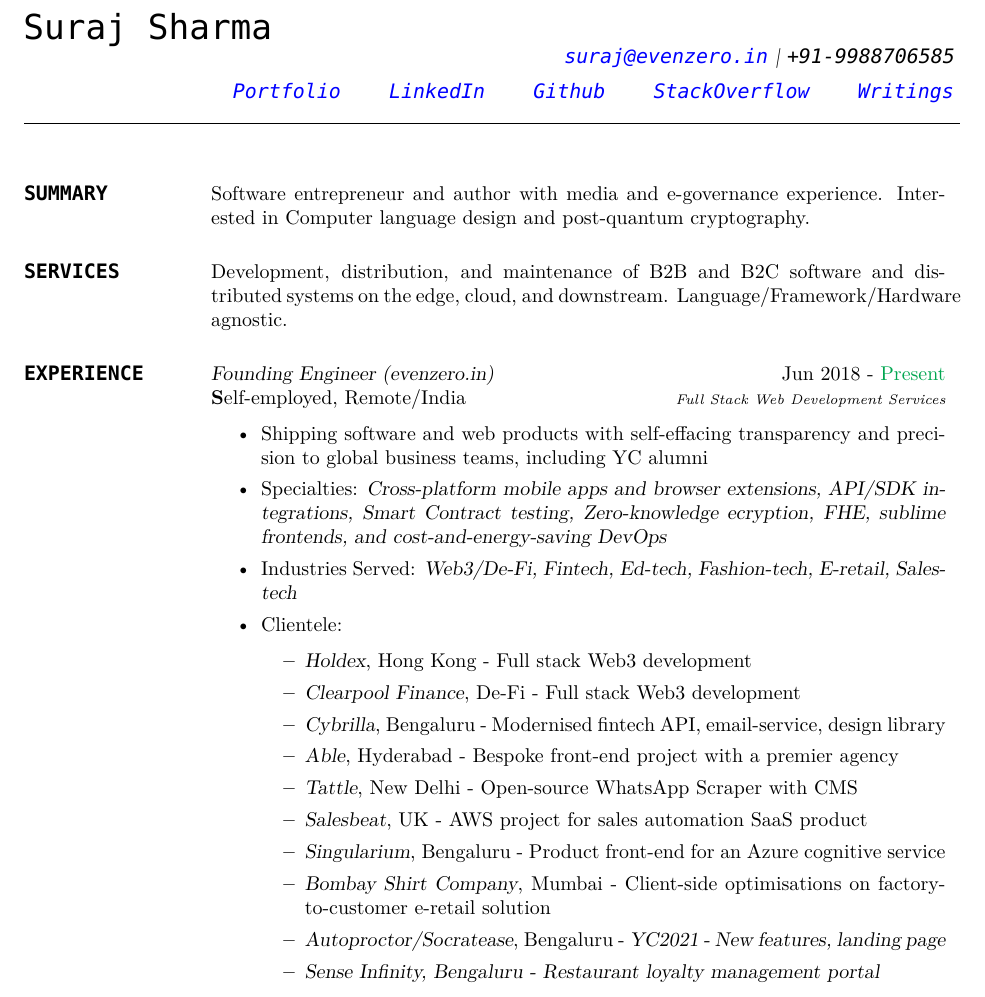
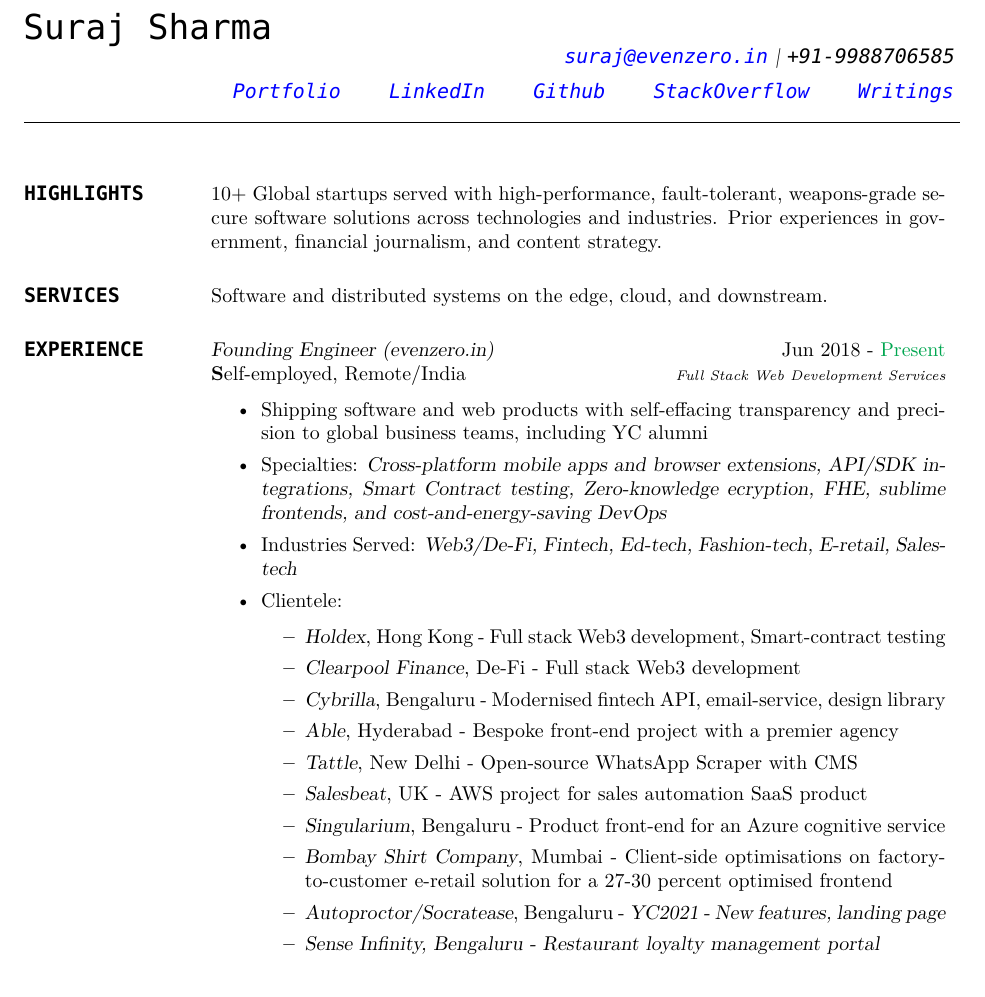
Before and after one commit to surajsharma/surajsharma, a LaTeX CV (CV_Suraj_2024/cv_2.tex): part of page 1 of 2, cut so that both start at the same text. Compiled offline with XeLaTeX; a missing font is replaced by an installed copy or a similar font.

Commit message:
29.10.2023

```diff
--- a/CV_Suraj_2024/cv_2.tex
+++ b/CV_Suraj_2024/cv_2.tex
@@ -58,16 +58,16 @@
 %----------------------------------------------------------------------------------------
 %	OBJECTIVE SECTION
 %----------------------------------------------------------------------------------------
-\section{\ttfamily SUMMARY}
-Software entrepreneur and author with media and e-governance experience. Interested in Computer language design and post-quantum cryptography.
+\section{\ttfamily HIGHLIGHTS}
+
+10+ Global startups served with high-performance, fault-tolerant, weapons-grade secure software solutions across technologies and industries. Prior experiences in government, financial journalism, and content strategy.
 
 %----------------------------------------------------------------------------------------
 %	Technology SKILLS SECTION
 %----------------------------------------------------------------------------------------
 \section{\ttfamily SERVICES}
 
-Development, distribution, and maintenance of B2B and B2C software and distributed systems on the edge, cloud, and downstream. Language/Framework/Hardware agnostic.
-
+Software and distributed systems on the edge, cloud, and downstream.
 %----------------------------------------------------------------------------------------
 %	PROFESSIONAL EXPERIENCE SECTION
 %----------------------------------------------------------------------------------------
@@ -82,14 +82,14 @@
 
 \item Clientele:
 \begin{itemize}
-\item {\sl Holdex}, Hong Kong - Full stack Web3 development
+\item {\sl Holdex}, Hong Kong - Full stack Web3 development, Smart-contract testing
 \item {\sl Clearpool Finance}, De-Fi - Full stack Web3 development
 \item {\sl Cybrilla}, Bengaluru - Modernised fintech API, email-service, design library
 \item {\sl Able}, Hyderabad - Bespoke front-end project with a premier agency
 \item {\sl Tattle}, New Delhi - Open-source WhatsApp Scraper with CMS
 \item {\sl Salesbeat}, UK - AWS project for sales automation SaaS product
 \item {\sl Singularium}, Bengaluru - Product front-end for an Azure cognitive service
-\item {\sl Bombay Shirt Company}, Mumbai - Client-side optimisations on factory-to-customer e-retail solution
+\item {\sl Bombay Shirt Company}, Mumbai - Client-side optimisations on factory-to-customer e-retail solution for a 27-30 percent optimised frontend
 \item {\sl Autoproctor/Socratease}, Bengaluru - \sl YC2021 - New features, landing page
 \item {\sl Sense Infinity, Bengaluru - Restaurant loyalty management portal}
 \end{itemize}
```
Also changed, not shown: CV_Suraj_2024/cv.pdf.
